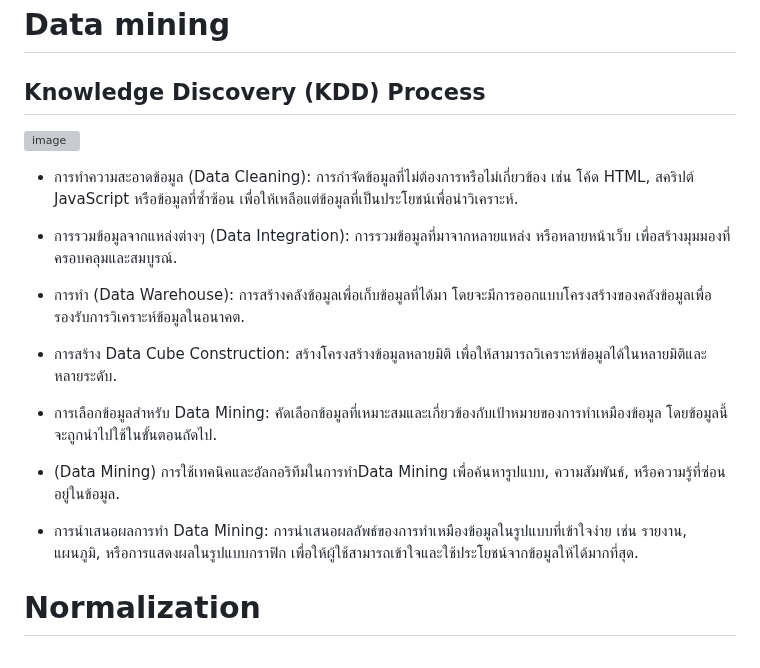
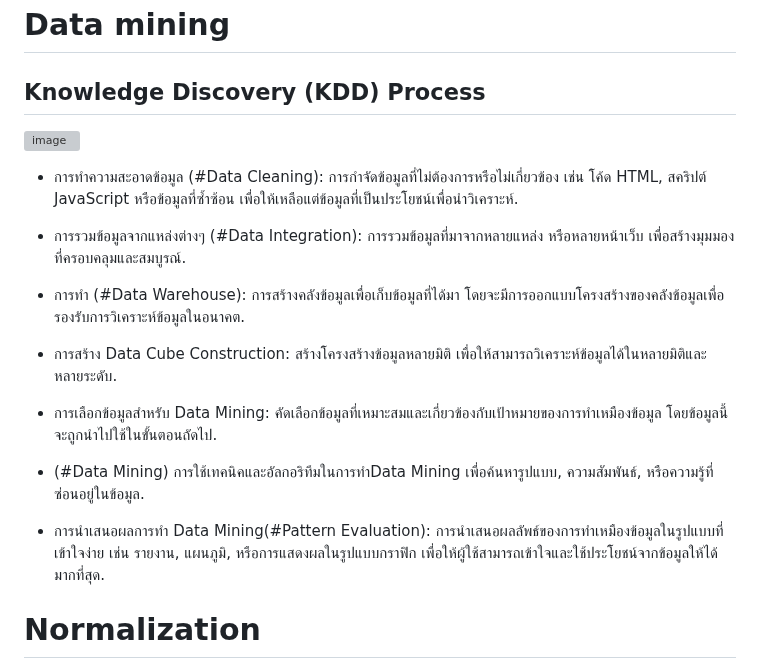
Before and after one commit to PhurisKR/BSC_DPDM23, a Markdown page: README.md, the part around the change. GitHub-like rendering; grey boxes are pictures that could not be loaded.

```diff
--- a/README.md
+++ b/README.md
@@ -25,19 +25,19 @@ Final Score = Score * %attendance
  ![image](https://github.com/phurisk/BSC_DPDM23/assets/137043070/4440bd5e-39c1-4ed8-bcbb-191ce43f82a6)
 
 
-- การทำความสะอาดข้อมูล (Data Cleaning): การกำจัดข้อมูลที่ไม่ต้องการหรือไม่เกี่ยวข้อง เช่น โค้ด HTML, สคริปต์ JavaScript หรือข้อมูลที่ซ้ำซ้อน เพื่อให้เหลือแต่ข้อมูลที่เป็นประโยชน์เพื่อนำวิเคราะห์.
+- การทำความสะอาดข้อมูล (#Data Cleaning): การกำจัดข้อมูลที่ไม่ต้องการหรือไม่เกี่ยวข้อง เช่น โค้ด HTML, สคริปต์ JavaScript หรือข้อมูลที่ซ้ำซ้อน เพื่อให้เหลือแต่ข้อมูลที่เป็นประโยชน์เพื่อนำวิเคราะห์.
 
-- การรวมข้อมูลจากแหล่งต่างๆ (Data Integration): การรวมข้อมูลที่มาจากหลายแหล่ง หรือหลายหน้าเว็บ เพื่อสร้างมุมมองที่ครอบคลุมและสมบูรณ์.
+- การรวมข้อมูลจากแหล่งต่างๆ (#Data Integration): การรวมข้อมูลที่มาจากหลายแหล่ง หรือหลายหน้าเว็บ เพื่อสร้างมุมมองที่ครอบคลุมและสมบูรณ์.
 
-- การทำ (Data Warehouse): การสร้างคลังข้อมูลเพื่อเก็บข้อมูลที่ได้มา โดยจะมีการออกแบบโครงสร้างของคลังข้อมูลเพื่อรองรับการวิเคราะห์ข้อมูลในอนาคต.
+- การทำ (#Data Warehouse): การสร้างคลังข้อมูลเพื่อเก็บข้อมูลที่ได้มา โดยจะมีการออกแบบโครงสร้างของคลังข้อมูลเพื่อรองรับการวิเคราะห์ข้อมูลในอนาคต.
 
 - การสร้าง Data Cube Construction: สร้างโครงสร้างข้อมูลหลายมิติ เพื่อให้สามารถวิเคราะห์ข้อมูลได้ในหลายมิติและหลายระดับ.
 
 - การเลือกข้อมูลสำหรับ Data Mining: คัดเลือกข้อมูลที่เหมาะสมและเกี่ยวข้องกับเป้าหมายของการทำเหมืองข้อมูล โดยข้อมูลนี้จะถูกนำไปใช้ในขั้นตอนถัดไป.
 
-- (Data Mining) การใช้เทคนิคและอัลกอริทึมในการทำData Mining เพื่อค้นหารูปแบบ, ความสัมพันธ์, หรือความรู้ที่ซ่อนอยู่ในข้อมูล.
+- (#Data Mining) การใช้เทคนิคและอัลกอริทึมในการทำData Mining เพื่อค้นหารูปแบบ, ความสัมพันธ์, หรือความรู้ที่ซ่อนอยู่ในข้อมูล.
 
-- การนำเสนอผลการทำ Data Mining: การนำเสนอผลลัพธ์ของการทำเหมืองข้อมูลในรูปแบบที่เข้าใจง่าย เช่น รายงาน, แผนภูมิ, หรือการแสดงผลในรูปแบบกราฟิก เพื่อให้ผู้ใช้สามารถเข้าใจและใช้ประโยชน์จากข้อมูลให้ได้มากที่สุด.
+- การนำเสนอผลการทำ Data Mining(#Pattern Evaluation): การนำเสนอผลลัพธ์ของการทำเหมืองข้อมูลในรูปแบบที่เข้าใจง่าย เช่น รายงาน, แผนภูมิ, หรือการแสดงผลในรูปแบบกราฟิก เพื่อให้ผู้ใช้สามารถเข้าใจและใช้ประโยชน์จากข้อมูลให้ได้มากที่สุด.
 
 
 
```
